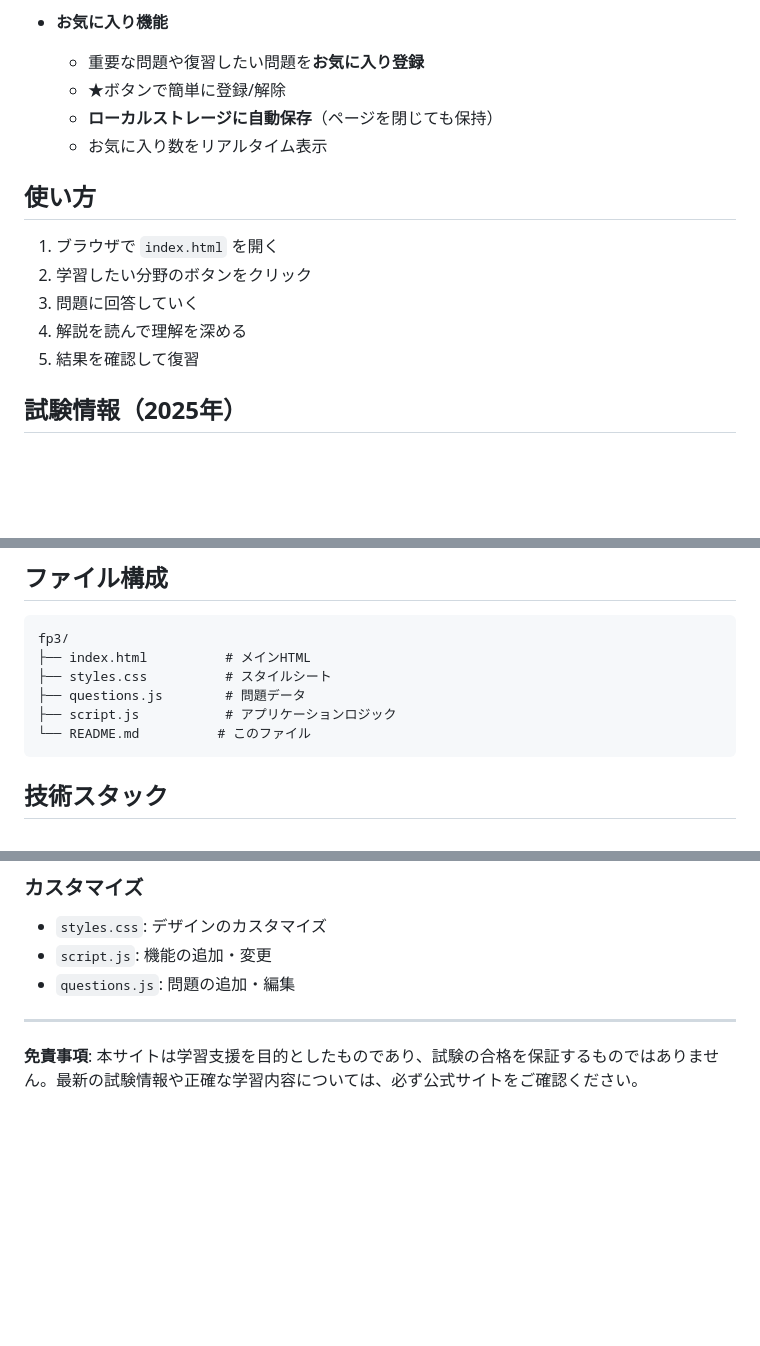
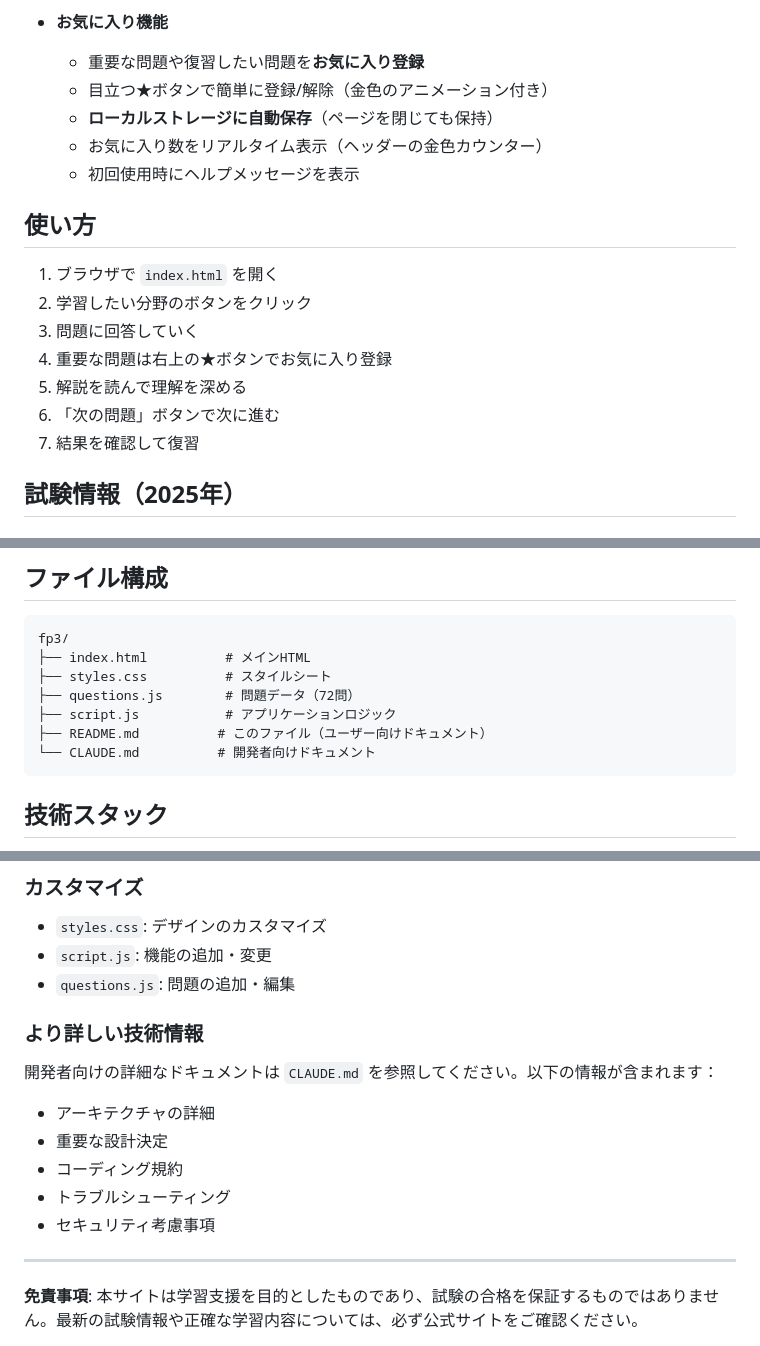
Before and after one commit to yama2024/fp3, a Markdown page: README.md, 3 parts joined by grey strips. GitHub-like rendering; blank space fills up the shorter version.

````diff
--- a/README.md
+++ b/README.md
@@ -27,17 +27,20 @@ FP3級（ファイナンシャルプランナー3級）試験対策のための
 
 - **お気に入り機能**
   - 重要な問題や復習したい問題を**お気に入り登録**
-  - ★ボタンで簡単に登録/解除
+  - 目立つ★ボタンで簡単に登録/解除（金色のアニメーション付き）
   - **ローカルストレージに自動保存**（ページを閉じても保持）
-  - お気に入り数をリアルタイム表示
+  - お気に入り数をリアルタイム表示（ヘッダーの金色カウンター）
+  - 初回使用時にヘルプメッセージを表示
 
 ## 使い方
 
 1. ブラウザで `index.html` を開く
 2. 学習したい分野のボタンをクリック
 3. 問題に回答していく
-4. 解説を読んで理解を深める
-5. 結果を確認して復習
+4. 重要な問題は右上の★ボタンでお気に入り登録
+5. 解説を読んで理解を深める
+6. 「次の問題」ボタンで次に進む
+7. 結果を確認して復習
 
 ## 試験情報（2025年）
 
@@ -79,9 +82,10 @@ FP3級試験では過去問から類似の問題が多く出題されます。
 fp3/
 ├── index.html          # メインHTML
 ├── styles.css          # スタイルシート
-├── questions.js        # 問題データ
+├── questions.js        # 問題データ（72問）
 ├── script.js           # アプリケーションロジック
-└── README.md          # このファイル
+├── README.md          # このファイル（ユーザー向けドキュメント）
+└── CLAUDE.md          # 開発者向けドキュメント
 ```
 
 ## 技術スタック
@@ -134,6 +138,15 @@ fp3/
 - `script.js`: 機能の追加・変更
 - `questions.js`: 問題の追加・編集
 
+### より詳しい技術情報
+
+開発者向けの詳細なドキュメントは `CLAUDE.md` を参照してください。以下の情報が含まれます：
+- アーキテクチャの詳細
+- 重要な設計決定
+- コーディング規約
+- トラブルシューティング
+- セキュリティ考慮事項
+
 ---
 
 **免責事項**: 本サイトは学習支援を目的としたものであり、試験の合格を保証するものではありません。最新の試験情報や正確な学習内容については、必ず公式サイトをご確認ください。
````
Also changed, not shown: CLAUDE.md (added, +353 -0 lines).
